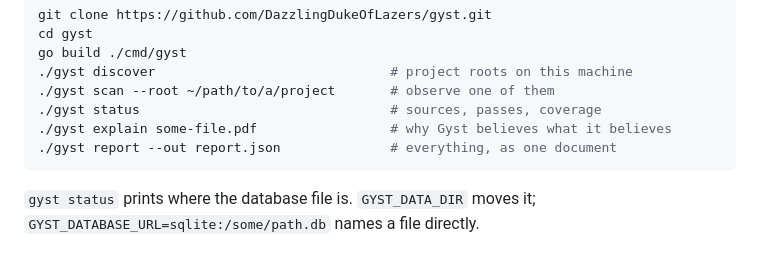
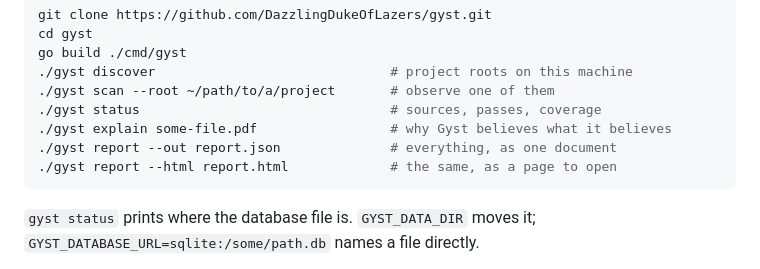
Before and after one commit to DazzlingDukeOfLazers/gyst, a Markdown page: README.md, the part around the change. GitHub-like rendering.

````diff
--- a/README.md
+++ b/README.md
@@ -68,6 +68,7 @@ go build ./cmd/gyst
 ./gyst status                                # sources, passes, coverage
 ./gyst explain some-file.pdf                 # why Gyst believes what it believes
 ./gyst report --out report.json              # everything, as one document
+./gyst report --html report.html             # the same, as a page to open
 ```
 
 `gyst status` prints where the database file is. `GYST_DATA_DIR` moves it;
````
Also changed, not shown: docs/day-19-notes.md (added, +62 -0 lines), docs/handoff.md (+11 -0 lines).
